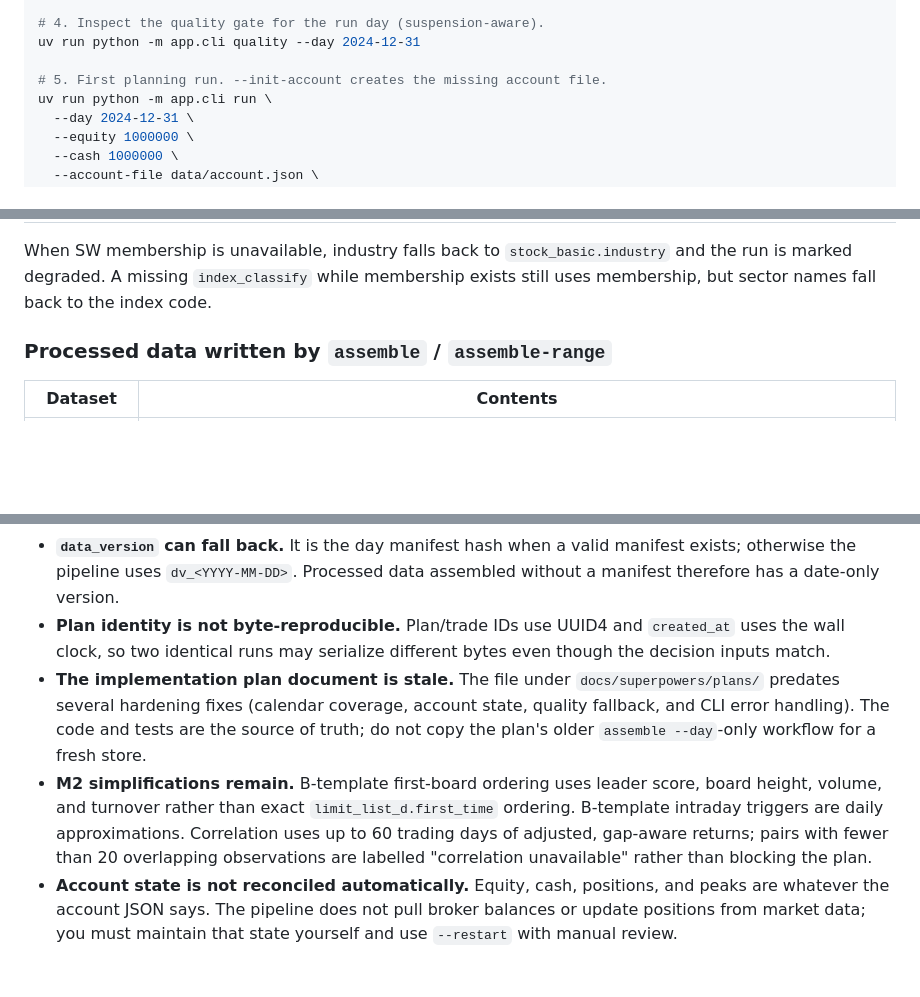
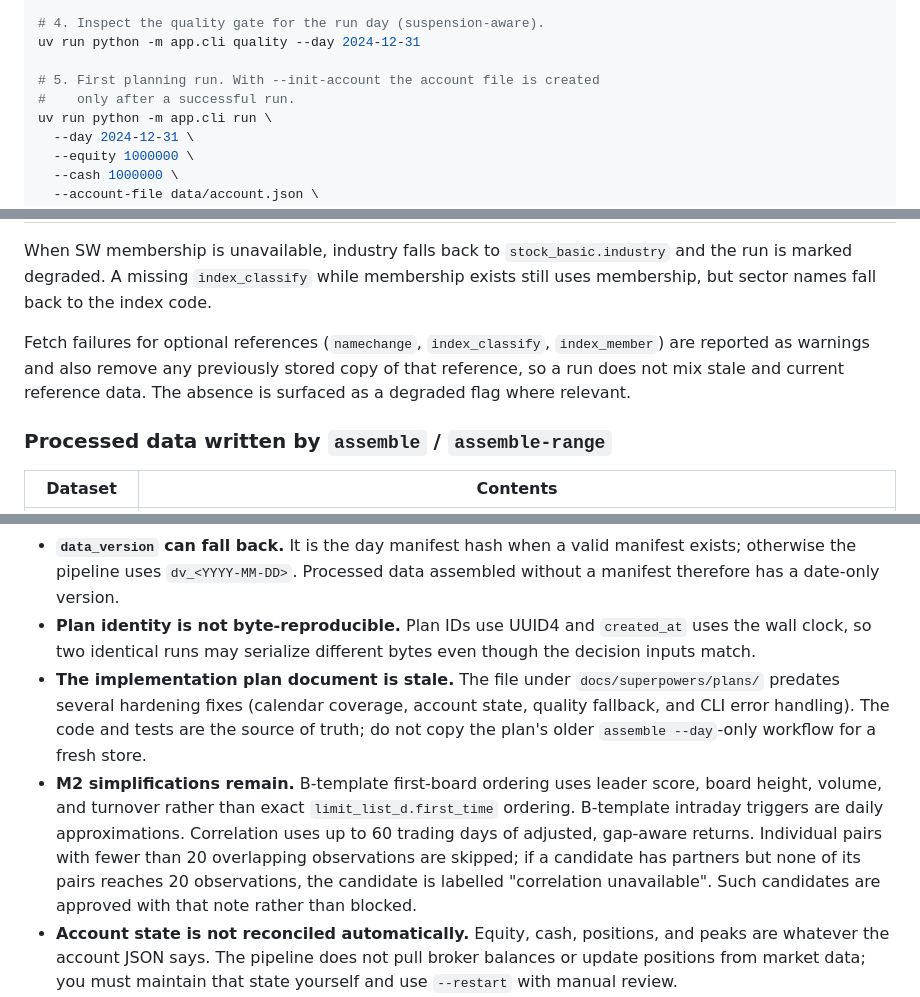
Before and after one commit to yichangming/ashare-trading-assistant, a Markdown page: README.md, 3 parts joined by grey strips. Drawn GitHub-style; blank space fills up the shorter version.

```diff
--- a/README.md
+++ b/README.md
@@ -102,7 +104,8 @@ uv run python -m app.cli assemble-range --start 2018-01-01 --end 2024-12-31
 # 4. Inspect the quality gate for the run day (suspension-aware).
 uv run python -m app.cli quality --day 2024-12-31
 
-# 5. First planning run. --init-account creates the missing account file.
+# 5. First planning run. With --init-account the account file is created
+#    only after a successful run.
 uv run python -m app.cli run \
   --day 2024-12-31 \
   --equity 1000000 \
@@ -285,6 +300,11 @@ When SW membership is unavailable, industry falls back to
 `stock_basic.industry` and the run is marked degraded. A missing
 `index_classify` while membership exists still uses membership, but sector
 names fall back to the index code.
+
+Fetch failures for optional references (`namechange`, `index_classify`,
+`index_member`) are reported as warnings and also remove any previously
+stored copy of that reference, so a run does not mix stale and current
+reference data. The absence is surfaced as a degraded flag where relevant.
 
 ### Processed data written by `assemble` / `assemble-range`
 
@@ -399,7 +419,7 @@ The help output must list `sync`, `calendar`, `assemble`,
 - **`data_version` can fall back.** It is the day manifest hash when a valid
   manifest exists; otherwise the pipeline uses `dv_<YYYY-MM-DD>`. Processed
   data assembled without a manifest therefore has a date-only version.
-- **Plan identity is not byte-reproducible.** Plan/trade IDs use UUID4 and
+- **Plan identity is not byte-reproducible.** Plan IDs use UUID4 and
   `created_at` uses the wall clock, so two identical runs may serialize
   different bytes even though the decision inputs match.
 - **The implementation plan document is stale.** The file under
@@ -411,9 +431,11 @@ The help output must list `sync`, `calendar`, `assemble`,
   score, board height, volume, and turnover rather than exact
   `limit_list_d.first_time` ordering. B-template intraday triggers are daily
   approximations.
-  Correlation uses up to 60 trading days of adjusted, gap-aware returns;
-  pairs with fewer than 20 overlapping observations are labelled
-  "correlation unavailable" rather than blocking the plan.
+  Correlation uses up to 60 trading days of adjusted, gap-aware returns.
+  Individual pairs with fewer than 20 overlapping observations are skipped;
+  if a candidate has partners but none of its pairs reaches 20 observations,
+  the candidate is labelled "correlation unavailable". Such candidates are
+  approved with that note rather than blocked.
 - **Account state is not reconciled automatically.** Equity, cash,
   positions, and peaks are whatever the account JSON says. The pipeline does
   not pull broker balances or update positions from market data; you must
```
Also changed, not shown: other parts of README.md (+42 -28 lines).
